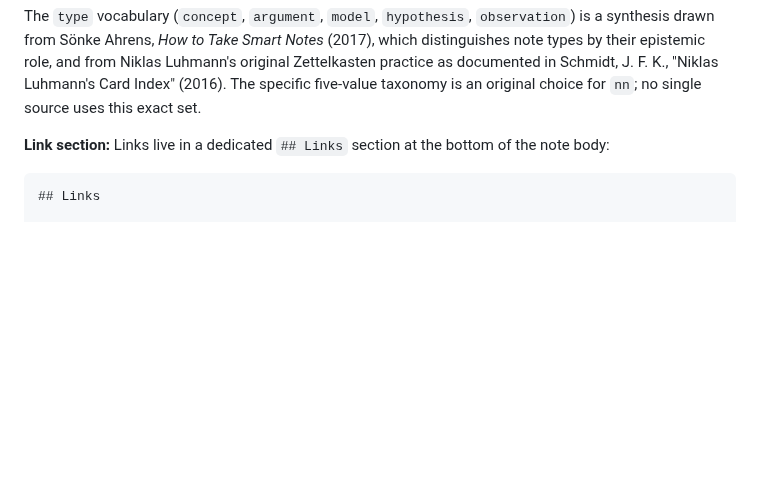
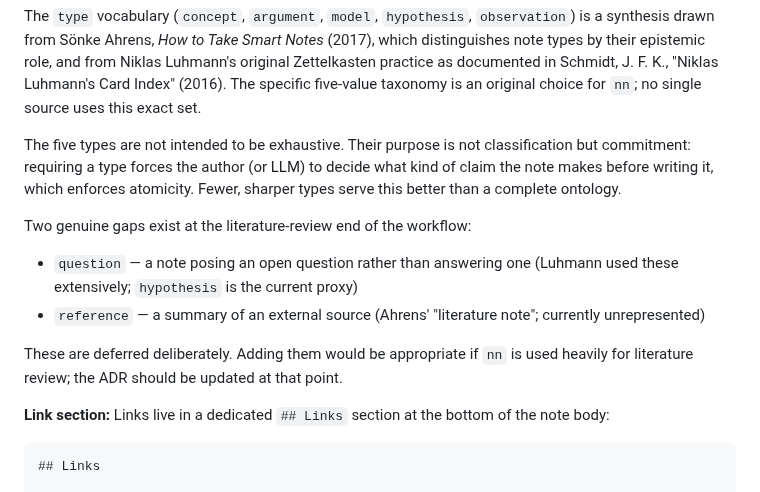
Before and after one commit to jaresty/nn, a Markdown page: docs/adr/0001-nn-architecture.md, the part around the change. GitHub-like rendering; blank space fills up the shorter version.

Commit message:
docs(adr): note that type taxonomy is intentionally non-exhaustive
Documents the two known gaps (question, reference) and the reasoning
for deferring them.

Co-Authored-By: Claude Sonnet 4.6 <noreply@anthropic.com>

```diff
--- a/docs/adr/0001-nn-architecture.md
+++ b/docs/adr/0001-nn-architecture.md
@@ -104,6 +104,20 @@ synthesis drawn from Sönke Ahrens, *How to Take Smart Notes* (2017), which dist
 note types by their epistemic role, and from Niklas Luhmann's original Zettelkasten practice
 as documented in Schmidt, J. F. K., "Niklas Luhmann's Card Index" (2016). The specific
 five-value taxonomy is an original choice for `nn`; no single source uses this exact set.
+
+The five types are not intended to be exhaustive. Their purpose is not classification but
+commitment: requiring a type forces the author (or LLM) to decide what kind of claim the
+note makes before writing it, which enforces atomicity. Fewer, sharper types serve this
+better than a complete ontology.
+
+Two genuine gaps exist at the literature-review end of the workflow:
+- `question` — a note posing an open question rather than answering one (Luhmann used
+  these extensively; `hypothesis` is the current proxy)
+- `reference` — a summary of an external source (Ahrens' "literature note"; currently
+  unrepresented)
+
+These are deferred deliberately. Adding them would be appropriate if `nn` is used heavily
+for literature review; the ADR should be updated at that point.
 
 **Link section:** Links live in a dedicated `## Links` section at the bottom of the note body:
 
```
